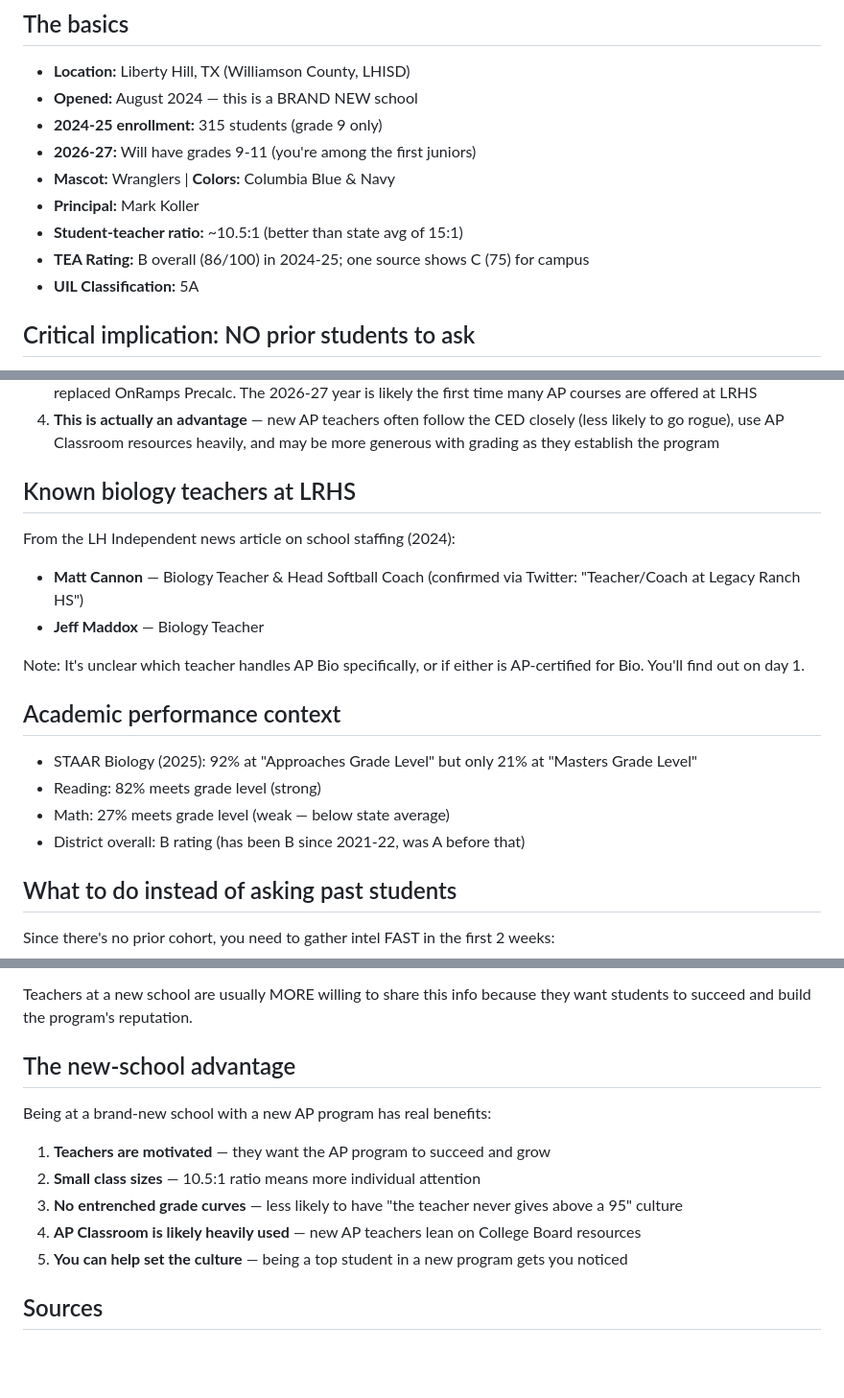
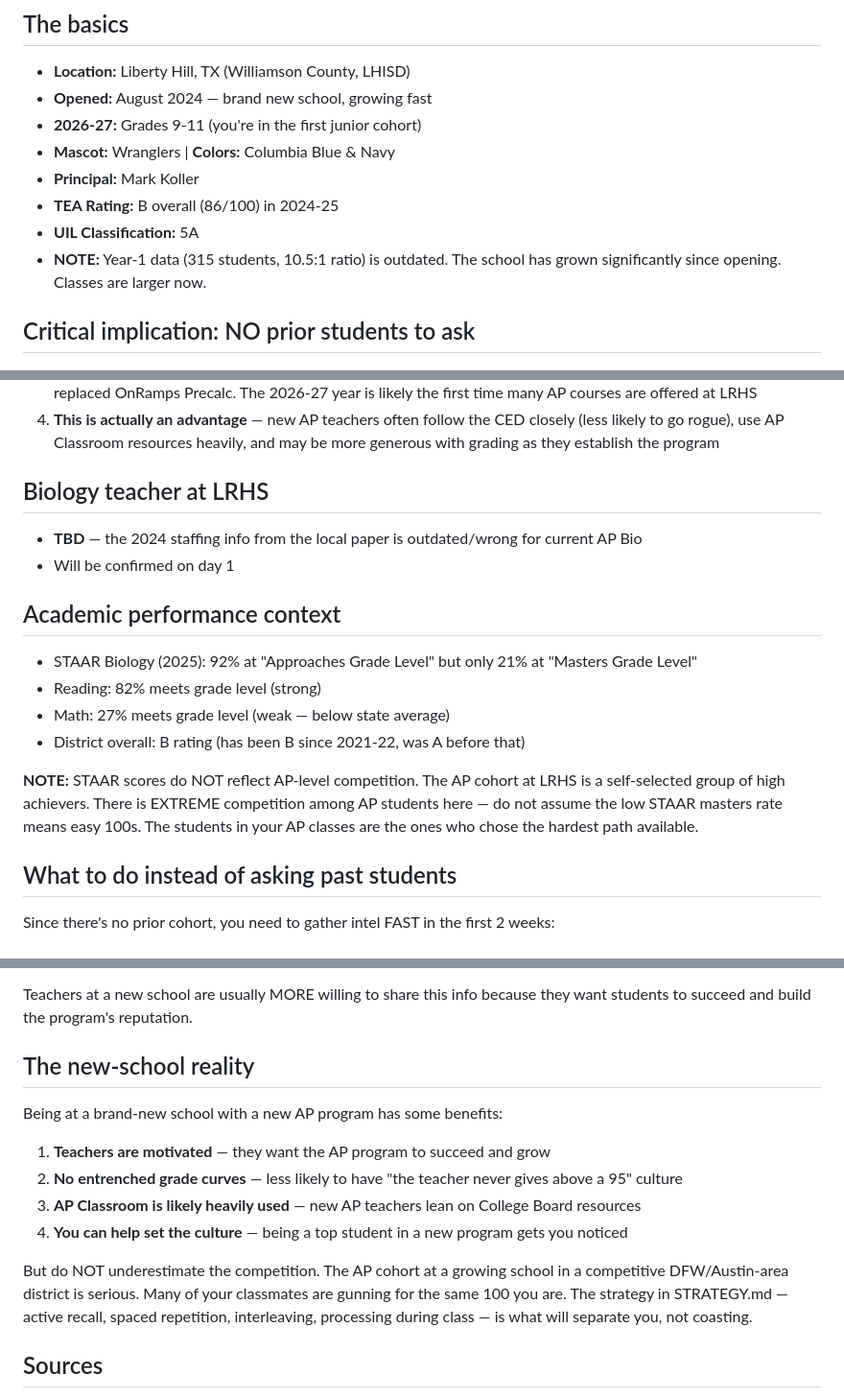
Before and after one commit to pt0407s/JuniorMaxxing, a Markdown page: SCHOOL-INTEL.md, 3 parts joined by grey strips. Shown at 96% size. GitHub-like rendering; blank space fills up the shorter version.

Commit message:
Correct Legacy Ranch HS intel: outdated staffing, larger classes, real competition
- Removed wrong bio teacher names (2024 staffing article is outdated)
- Removed small class size claim (school has grown since year 1)
- Removed low competition claim — AP cohort at LRHS is highly competitive
- Added note: STAAR scores do not reflect AP-level competition

Generated with [Devin](https://devin.ai)

Co-Authored-By: Devin <158243242+devin-ai-integration[bot]@users.noreply.github.com>

```diff
--- a/SCHOOL-INTEL.md
+++ b/SCHOOL-INTEL.md
@@ -2,14 +2,13 @@
 
 ## The basics
 - **Location:** Liberty Hill, TX (Williamson County, LHISD)
-- **Opened:** August 2024 — this is a BRAND NEW school
-- **2024-25 enrollment:** 315 students (grade 9 only)
-- **2026-27:** Will have grades 9-11 (you're among the first juniors)
+- **Opened:** August 2024 — brand new school, growing fast
+- **2026-27:** Grades 9-11 (you're in the first junior cohort)
 - **Mascot:** Wranglers | **Colors:** Columbia Blue & Navy
 - **Principal:** Mark Koller
-- **Student-teacher ratio:** ~10.5:1 (better than state avg of 15:1)
-- **TEA Rating:** B overall (86/100) in 2024-25; one source shows C (75) for campus
+- **TEA Rating:** B overall (86/100) in 2024-25
 - **UIL Classification:** 5A
+- **NOTE:** Year-1 data (315 students, 10.5:1 ratio) is outdated. The school has grown significantly since opening. Classes are larger now.
 
 ## Critical implication: NO prior students to ask
 
@@ -21,18 +20,17 @@ Legacy Ranch opened in August 2024. You are in the **first cohort of juniors** a
 3. **The AP program is being built from scratch** — AP Human Geography was just added for 2025-26, and AP Precalc replaced OnRamps Precalc. The 2026-27 year is likely the first time many AP courses are offered at LRHS
 4. **This is actually an advantage** — new AP teachers often follow the CED closely (less likely to go rogue), use AP Classroom resources heavily, and may be more generous with grading as they establish the program
 
-## Known biology teachers at LRHS
-From the LH Independent news article on school staffing (2024):
-- **Matt Cannon** — Biology Teacher & Head Softball Coach (confirmed via Twitter: "Teacher/Coach at Legacy Ranch HS")
-- **Jeff Maddox** — Biology Teacher
-
-Note: It's unclear which teacher handles AP Bio specifically, or if either is AP-certified for Bio. You'll find out on day 1.
+## Biology teacher at LRHS
+- **TBD** — the 2024 staffing info from the local paper is outdated/wrong for current AP Bio
+- Will be confirmed on day 1
 
 ## Academic performance context
 - STAAR Biology (2025): 92% at "Approaches Grade Level" but only 21% at "Masters Grade Level"
 - Reading: 82% meets grade level (strong)
 - Math: 27% meets grade level (weak — below state average)
 - District overall: B rating (has been B since 2021-22, was A before that)
+
+**NOTE:** STAAR scores do NOT reflect AP-level competition. The AP cohort at LRHS is a self-selected group of high achievers. There is EXTREME competition among AP students here — do not assume the low STAAR masters rate means easy 100s. The students in your AP classes are the ones who chose the hardest path available.
 
 ## What to do instead of asking past students
 
@@ -55,14 +53,15 @@ Since there's no prior cohort, you need to gather intel FAST in the first 2 week
 
 Teachers at a new school are usually MORE willing to share this info because they want students to succeed and build the program's reputation.
 
-## The new-school advantage
+## The new-school reality
 
-Being at a brand-new school with a new AP program has real benefits:
+Being at a brand-new school with a new AP program has some benefits:
 1. **Teachers are motivated** — they want the AP program to succeed and grow
-2. **Small class sizes** — 10.5:1 ratio means more individual attention
-3. **No entrenched grade curves** — less likely to have "the teacher never gives above a 95" culture
-4. **AP Classroom is likely heavily used** — new AP teachers lean on College Board resources
-5. **You can help set the culture** — being a top student in a new program gets you noticed
+2. **No entrenched grade curves** — less likely to have "the teacher never gives above a 95" culture
+3. **AP Classroom is likely heavily used** — new AP teachers lean on College Board resources
+4. **You can help set the culture** — being a top student in a new program gets you noticed
+
+But do NOT underestimate the competition. The AP cohort at a growing school in a competitive DFW/Austin-area district is serious. Many of your classmates are gunning for the same 100 you are. The strategy in STRATEGY.md — active recall, spaced repetition, interleaving, processing during class — is what will separate you, not coasting.
 
 ## Sources
 - Wikipedia: Legacy Ranch High School
```
